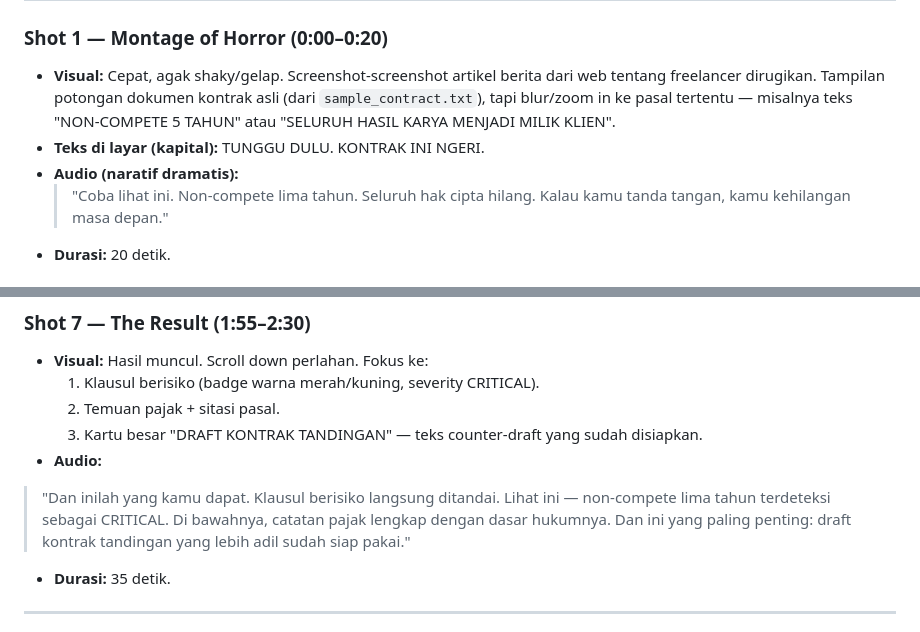
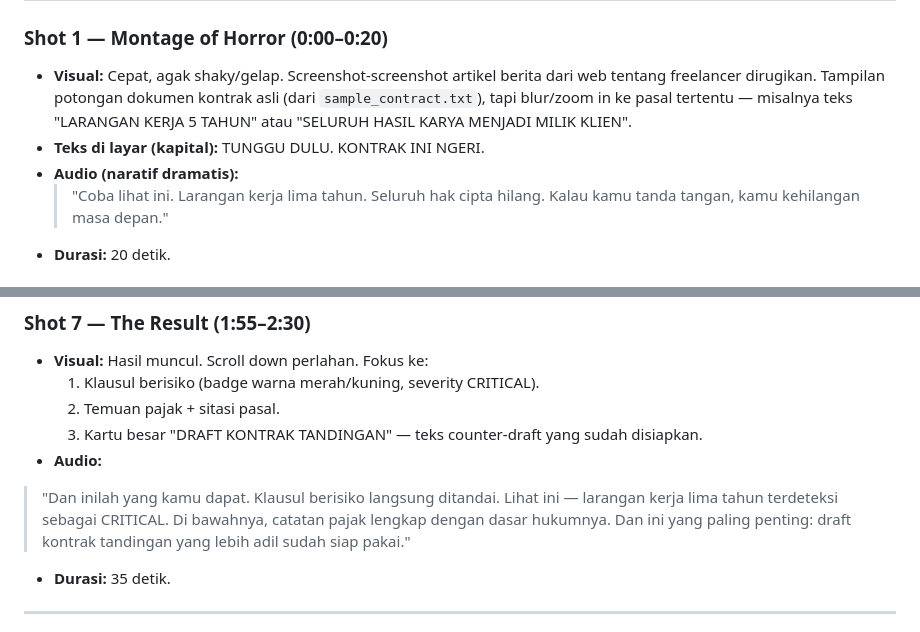
Before and after one commit to bastardchild/legalshield, a Markdown page: .memory/STORYBOARD.md, 2 parts joined by grey strips. Rendered like a GitHub page.

```diff
--- a/.memory/STORYBOARD.md
+++ b/.memory/STORYBOARD.md
@@ -12,11 +12,11 @@
 ### Shot 1 — Montage of Horror (0:00–0:20)
 - **Visual:** Cepat, agak shaky/gelap. Screenshot-screenshot artikel berita dari web
   tentang freelancer dirugikan. Tampilan potongan dokumen kontrak asli (dari `sample_contract.txt`),
-  tapi blur/zoom in ke pasal tertentu — misalnya teks "NON-COMPETE 5 TAHUN" atau
+  tapi blur/zoom in ke pasal tertentu — misalnya teks "LARANGAN KERJA 5 TAHUN" atau
   "SELURUH HASIL KARYA MENJADI MILIK KLIEN".
 - **Teks di layar (kapital):** TUNGGU DULU. KONTRAK INI NGERI.
 - **Audio (naratif dramatis):**
-  > "Coba lihat ini. Non-compete lima tahun. Seluruh hak cipta hilang.
+  > "Coba lihat ini. Larangan kerja lima tahun. Seluruh hak cipta hilang.
   > Kalau kamu tanda tangan, kamu kehilangan masa depan."
 - **Durasi:** 20 detik.
 
@@ -73,7 +73,7 @@
   3. Kartu besar "DRAFT KONTRAK TANDINGAN" — teks counter-draft yang sudah disiapkan.
  - **Audio:**
   > "Dan inilah yang kamu dapat. Klausul berisiko langsung ditandai. Lihat ini —
-  > non-compete lima tahun terdeteksi sebagai CRITICAL. Di bawahnya, catatan pajak
+  > larangan kerja lima tahun terdeteksi sebagai CRITICAL. Di bawahnya, catatan pajak
   > lengkap dengan dasar hukumnya. Dan ini yang paling penting: draft kontrak
   > tandingan yang lebih adil sudah siap pakai."
 - **Durasi:** 35 detik.
```
Also changed, not shown: .memory/AI_HACKFEST_ARTICLE.md (+32 -37 lines), .memory/PROJECT_MAPPING.md (+1 -1 lines).
